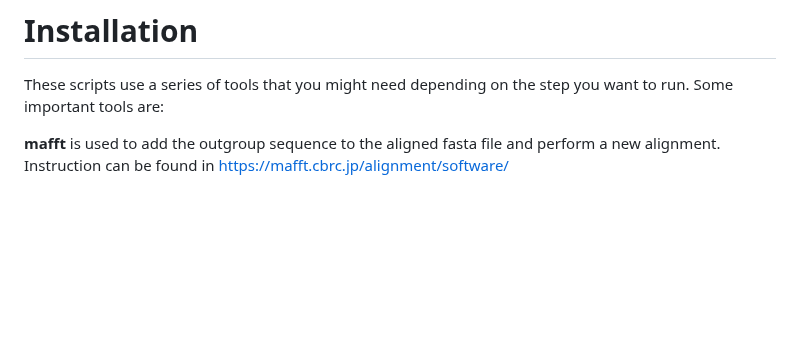
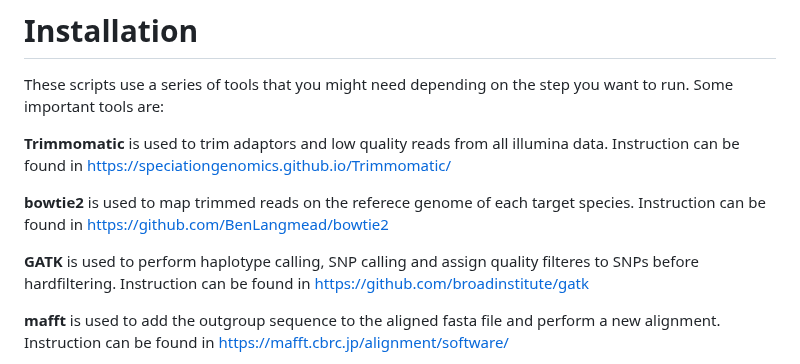
Before and after one commit to DaniloASP/RatesOfAdaptation, a Markdown page: README.md, the part around the change. Rendered like a GitHub page; blank space fills up the shorter version.

```diff
--- a/README.md
+++ b/README.md
@@ -18,6 +18,12 @@ These scripts are used for the calculation of the rates of adaptation from raw I
 
 # Installation
 These scripts use a series of tools that you might need depending on the step you want to run. Some important tools are:
+
+**Trimmomatic** is used to trim adaptors and low quality reads from all illumina data. Instruction can be found in https://speciationgenomics.github.io/Trimmomatic/
+
+**bowtie2** is used to map trimmed reads on the referece genome of each target species. Instruction can be found in https://github.com/BenLangmead/bowtie2
+
+**GATK** is used to perform haplotype calling, SNP calling and assign quality filteres to SNPs before hardfiltering. Instruction can be found in https://github.com/broadinstitute/gatk
 
 **mafft** is used to add the outgroup sequence to the aligned fasta file and perform a new alignment. Instruction can be found in https://mafft.cbrc.jp/alignment/software/
 
```
